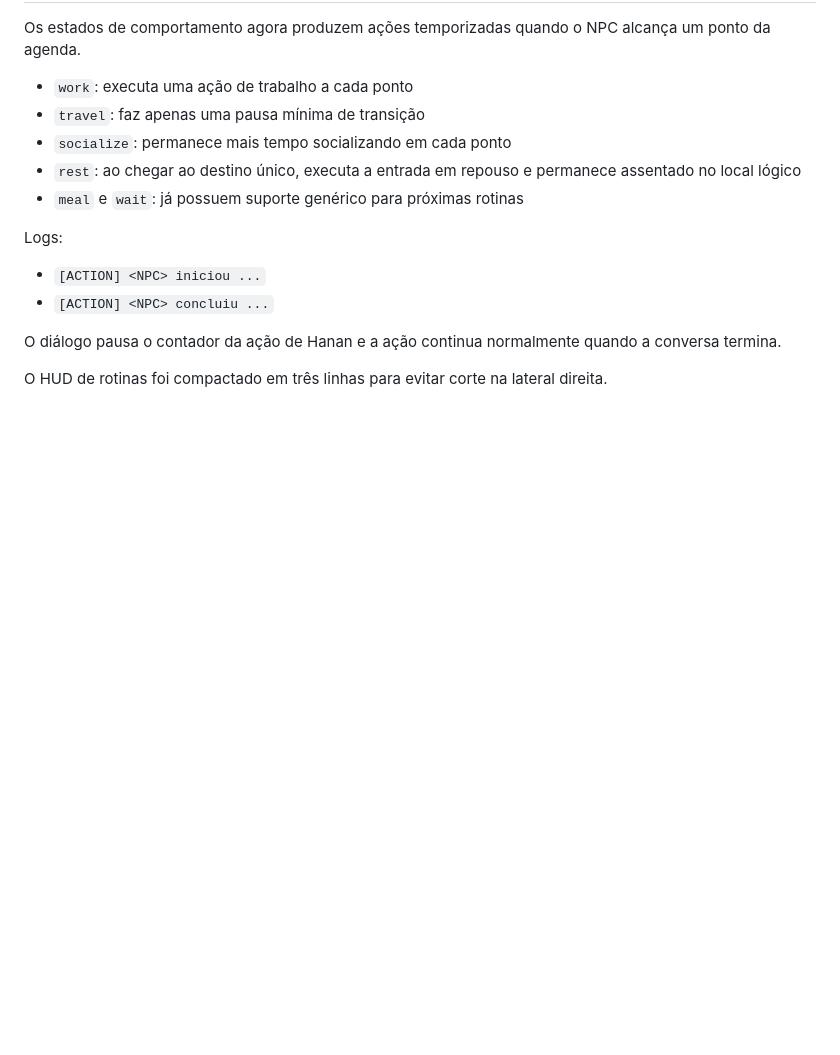
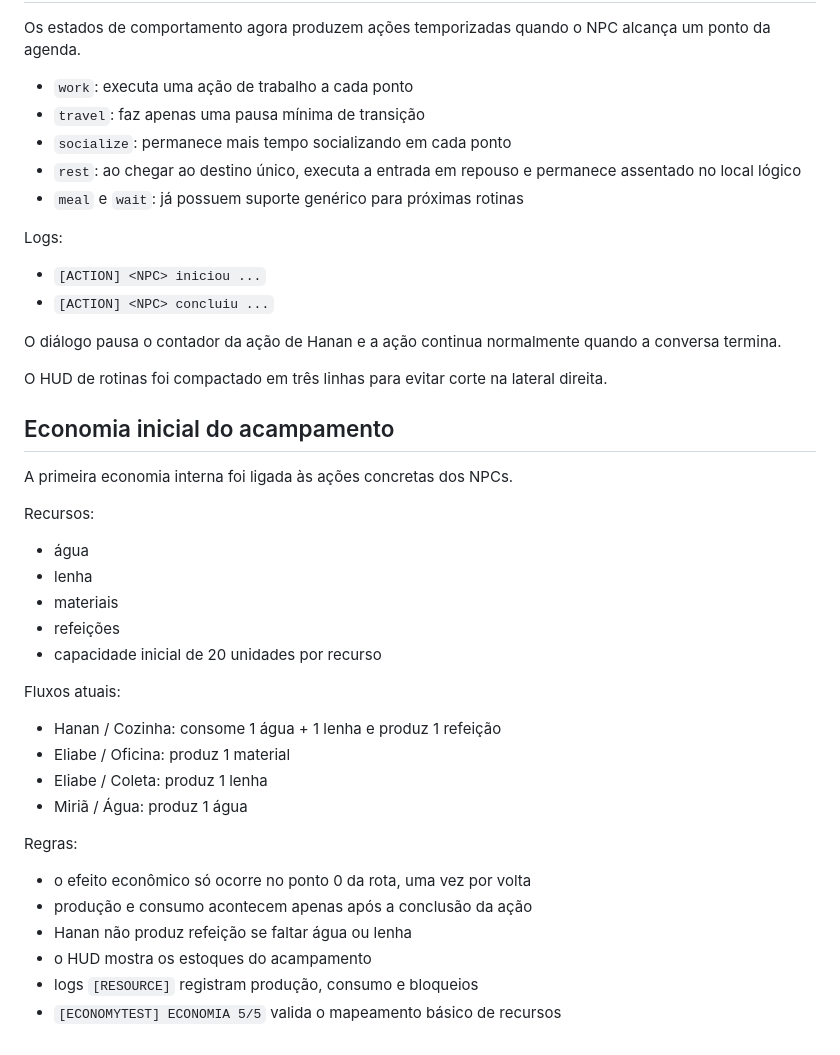
Before and after one commit to heitoribeiro/cronicas-da-promessa-web, a Markdown page: summer-prototype/README.md, the part around the change. Drawn GitHub-style; blank space fills up the shorter version.

Commit message:
docs: document first camp economy loop

```diff
--- a/summer-prototype/README.md
+++ b/summer-prototype/README.md
@@ -168,3 +168,29 @@ Logs:
 O diálogo pausa o contador da ação de Hanan e a ação continua normalmente quando a conversa termina.
 
 O HUD de rotinas foi compactado em três linhas para evitar corte na lateral direita.
+
+
+## Economia inicial do acampamento
+
+A primeira economia interna foi ligada às ações concretas dos NPCs.
+
+Recursos:
+- água
+- lenha
+- materiais
+- refeições
+- capacidade inicial de 20 unidades por recurso
+
+Fluxos atuais:
+- Hanan / Cozinha: consome 1 água + 1 lenha e produz 1 refeição
+- Eliabe / Oficina: produz 1 material
+- Eliabe / Coleta: produz 1 lenha
+- Miriã / Água: produz 1 água
+
+Regras:
+- o efeito econômico só ocorre no ponto 0 da rota, uma vez por volta
+- produção e consumo acontecem apenas após a conclusão da ação
+- Hanan não produz refeição se faltar água ou lenha
+- o HUD mostra os estoques do acampamento
+- logs `[RESOURCE]` registram produção, consumo e bloqueios
+- `[ECONOMYTEST] ECONOMIA 5/5` valida o mapeamento básico de recursos
```
